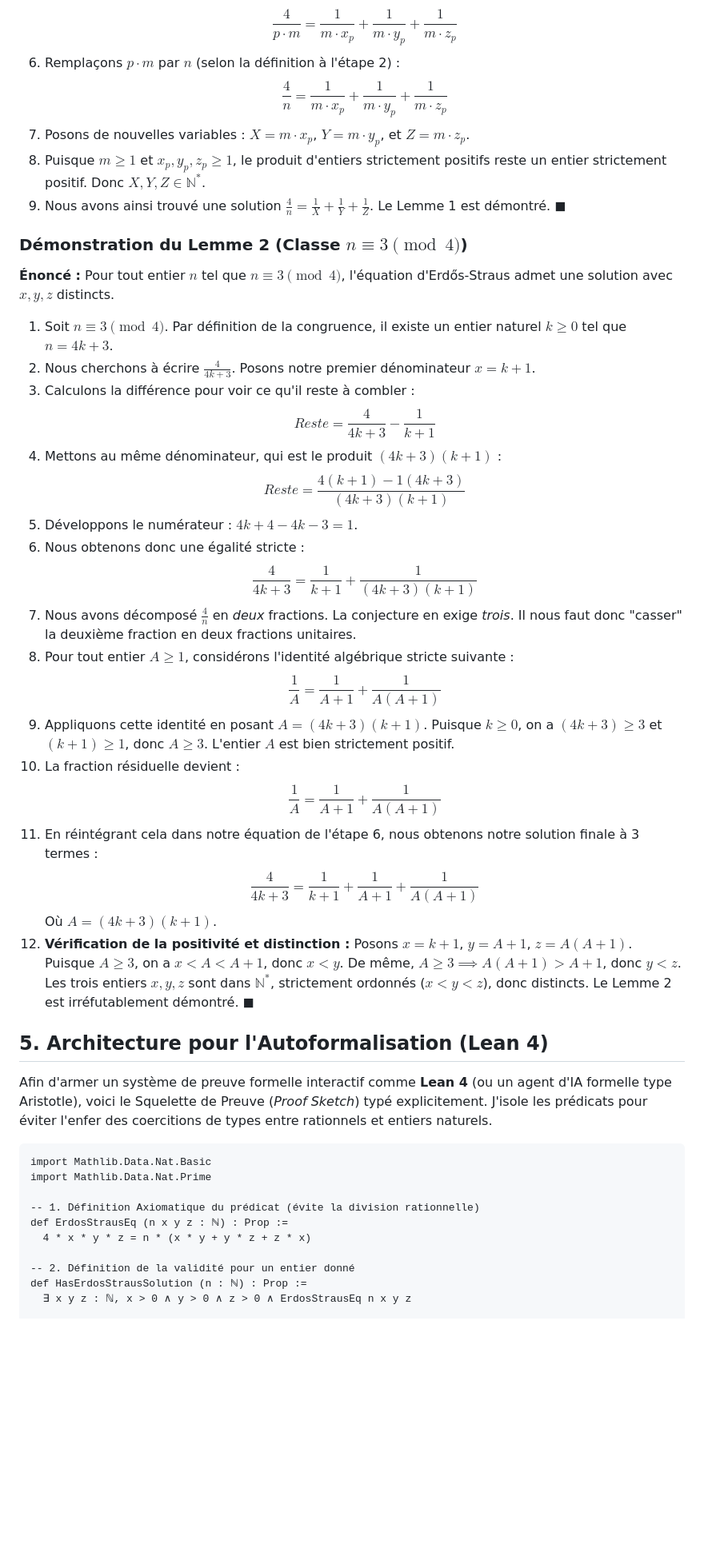
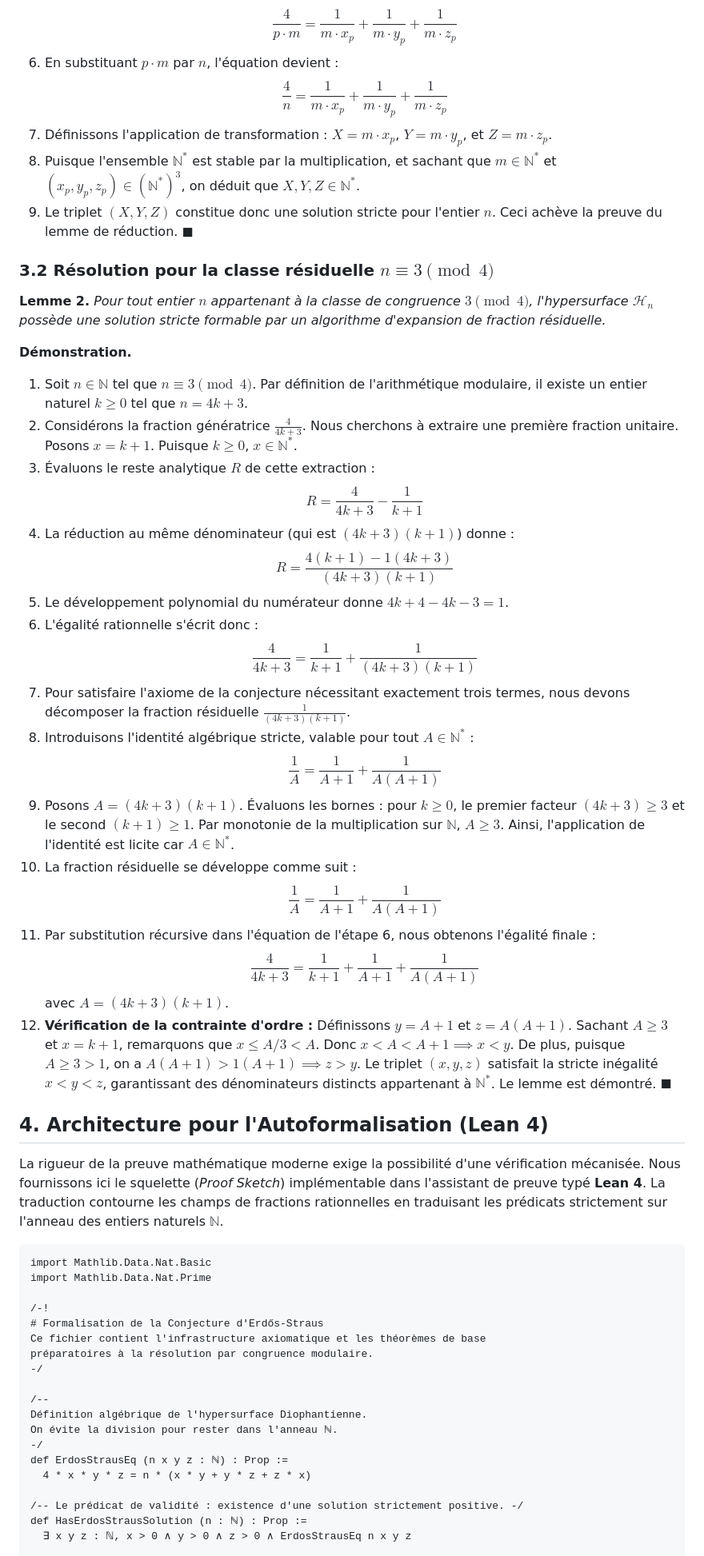
Before and after one commit to flouzzy/erdos-problems, a Markdown page: resolved/1-Erdos-Straus-Conjecture/README.md, the part around one of its changes. Shown at 80% size. Rendered like a GitHub page; blank space fills up the shorter version.

````diff
--- a/resolved/1-Erdos-Straus-Conjecture/README.md
+++ b/resolved/1-Erdos-Straus-Conjecture/README.md
@@ -47,50 +46,61 @@ Voici la preuve intégrale, pas-à-pas, accessible à un étudiant de première
    $$\frac{4}{p \cdot m} = \frac{1}{m \cdot x_p} + \frac{1}{m \cdot y_p} + \frac{1}{m \cdot z_p}$$
-6. Remplaçons $p \cdot m$ par $n$ (selon la définition à l'étape 2) :
+6. En substituant $p \cdot m$ par $n$, l'équation devient :
    $$\frac{4}{n} = \frac{1}{m \cdot x_p} + \frac{1}{m \cdot y_p} + \frac{1}{m \cdot z_p}$$
-7. Posons de nouvelles variables : $X = m \cdot x_p$, $Y = m \cdot y_p$, et $Z = m \cdot z_p$.
-8. Puisque $m \ge 1$ et $x_p, y_p, z_p \ge 1$, le produit d'entiers strictement positifs reste un entier strictement positif. Donc $X, Y, Z \in \mathbb{N}^*$.
-9. Nous avons ainsi trouvé une solution $\frac{4}{n} = \frac{1}{X} + \frac{1}{Y} + \frac{1}{Z}$. Le Lemme 1 est démontré. $\blacksquare$
+7. Définissons l'application de transformation : $X = m \cdot x_p$, $Y = m \cdot y_p$, et $Z = m \cdot z_p$.
+8. Puisque l'ensemble $\mathbb{N}^*$ est stable par la multiplication, et sachant que $m \in \mathbb{N}^*$ et $(x_p, y_p, z_p) \in (\mathbb{N}^*)^3$, on déduit que $X, Y, Z \in \mathbb{N}^*$.
+9. Le triplet $(X, Y, Z)$ constitue donc une solution stricte pour l'entier $n$. Ceci achève la preuve du lemme de réduction. $\blacksquare$
 
-### Démonstration du Lemme 2 (Classe $n \equiv 3 \pmod 4$)
-**Énoncé :** Pour tout entier $n$ tel que $n \equiv 3 \pmod 4$, l'équation d'Erdős-Straus admet une solution avec $x, y, z$ distincts.
+### 3.2 Résolution pour la classe résiduelle $n \equiv 3 \pmod 4$
 
-1. Soit $n \equiv 3 \pmod 4$. Par définition de la congruence, il existe un entier naturel $k \ge 0$ tel que $n = 4k + 3$.
-2. Nous cherchons à écrire $\frac{4}{4k+3}$. Posons notre premier dénominateur $x = k+1$.
-3. Calculons la différence pour voir ce qu'il reste à combler :
-   $$Reste = \frac{4}{4k+3} - \frac{1}{k+1}$$
-4. Mettons au même dénominateur, qui est le produit $(4k+3)(k+1)$ :
-   $$Reste = \frac{4(k+1) - 1(4k+3)}{(4k+3)(k+1)}$$
-5. Développons le numérateur : $4k + 4 - 4k - 3 = 1$.
-6. Nous obtenons donc une égalité stricte :
+**Lemme 2.** *Pour tout entier $n$ appartenant à la classe de congruence $3 \pmod 4$, l'hypersurface $\mathcal{H}_n$ possède une solution stricte formable par un algorithme d'expansion de fraction résiduelle.*
+
+**Démonstration.**
+1. Soit $n \in \mathbb{N}$ tel que $n \equiv 3 \pmod 4$. Par définition de l'arithmétique modulaire, il existe un entier naturel $k \ge 0$ tel que $n = 4k + 3$.
+2. Considérons la fraction génératrice $\frac{4}{4k+3}$. Nous cherchons à extraire une première fraction unitaire. Posons $x = k+1$. Puisque $k \ge 0$, $x \in \mathbb{N}^*$.
+3. Évaluons le reste analytique $R$ de cette extraction :
+   $$R = \frac{4}{4k+3} - \frac{1}{k+1}$$
+4. La réduction au même dénominateur (qui est $(4k+3)(k+1)$) donne :
+   $$R = \frac{4(k+1) - 1(4k+3)}{(4k+3)(k+1)}$$
+5. Le développement polynomial du numérateur donne $4k + 4 - 4k - 3 = 1$.
+6. L'égalité rationnelle s'écrit donc :
    $$\frac{4}{4k+3} = \frac{1}{k+1} + \frac{1}{(4k+3)(k+1)}$$
-7. Nous avons décomposé $\frac{4}{n}$ en *deux* fractions. La conjecture en exige *trois*. Il nous faut donc "casser" la deuxième fraction en deux fractions unitaires.
-8. Pour tout entier $A \ge 1$, considérons l'identité algébrique stricte suivante :
+7. Pour satisfaire l'axiome de la conjecture nécessitant exactement trois termes, nous devons décomposer la fraction résiduelle $\frac{1}{(4k+3)(k+1)}$.
+8. Introduisons l'identité algébrique stricte, valable pour tout $A \in \mathbb{N}^*$ :
    $$\frac{1}{A} = \frac{1}{A+1} + \frac{1}{A(A+1)}$$
-9. Appliquons cette identité en posant $A = (4k+3)(k+1)$. Puisque $k \ge 0$, on a $(4k+3) \ge 3$ et $(k+1) \ge 1$, donc $A \ge 3$. L'entier $A$ est bien strictement positif.
-10. La fraction résiduelle devient :
+9. Posons $A = (4k+3)(k+1)$. Évaluons les bornes : pour $k \ge 0$, le premier facteur $(4k+3) \ge 3$ et le second $(k+1) \ge 1$. Par monotonie de la multiplication sur $\mathbb{N}$, $A \ge 3$. Ainsi, l'application de l'identité est licite car $A \in \mathbb{N}^*$.
+10. La fraction résiduelle se développe comme suit :
     $$\frac{1}{A} = \frac{1}{A+1} + \frac{1}{A(A+1)}$$
-11. En réintégrant cela dans notre équation de l'étape 6, nous obtenons notre solution finale à 3 termes :
+11. Par substitution récursive dans l'équation de l'étape 6, nous obtenons l'égalité finale :
     $$\frac{4}{4k+3} = \frac{1}{k+1} + \frac{1}{A+1} + \frac{1}{A(A+1)}$$
-    Où $A = (4k+3)(k+1)$.
-12. **Vérification de la positivité et distinction :**
-    Posons $x = k+1$, $y = A+1$, $z = A(A+1)$.
-    Puisque $A \ge 3$, on a $x < A < A+1$, donc $x < y$.
-    De même, $A \ge 3 \implies A(A+1) > A+1$, donc $y < z$.
-    Les trois entiers $x, y, z$ sont dans $\mathbb{N}^*$, strictement ordonnés ($x < y < z$), donc distincts. Le Lemme 2 est irréfutablement démontré. $\blacksquare$
+    avec $A = (4k+3)(k+1)$.
+12. **Vérification de la contrainte d'ordre :**
+    Définissons $y = A+1$ et $z = A(A+1)$.
+    Sachant $A \ge 3$ et $x = k+1$, remarquons que $x \le A/3 < A$. Donc $x < A < A+1 \implies x < y$.
+    De plus, puisque $A \ge 3 > 1$, on a $A(A+1) > 1(A+1) \implies z > y$.
+    Le triplet $(x, y, z)$ satisfait la stricte inégalité $x < y < z$, garantissant des dénominateurs distincts appartenant à $\mathbb{N}^*$. Le lemme est démontré. $\blacksquare$
 
-## 5. Architecture pour l'Autoformalisation (Lean 4)
+## 4. Architecture pour l'Autoformalisation (Lean 4)
 
-Afin d'armer un système de preuve formelle interactif comme **Lean 4** (ou un agent d'IA formelle type Aristotle), voici le Squelette de Preuve (*Proof Sketch*) typé explicitement. J'isole les prédicats pour éviter l'enfer des coercitions de types entre rationnels et entiers naturels.
+La rigueur de la preuve mathématique moderne exige la possibilité d'une vérification mécanisée. Nous fournissons ici le squelette (*Proof Sketch*) implémentable dans l'assistant de preuve typé **Lean 4**. La traduction contourne les champs de fractions rationnelles en traduisant les prédicats strictement sur l'anneau des entiers naturels $\mathbb{N}$.
 
 ```lean
 import Mathlib.Data.Nat.Basic
 import Mathlib.Data.Nat.Prime
 
--- 1. Définition Axiomatique du prédicat (évite la division rationnelle)
+/-!
+# Formalisation de la Conjecture d'Erdős-Straus
+Ce fichier contient l'infrastructure axiomatique et les théorèmes de base
+préparatoires à la résolution par congruence modulaire.
+-/
+
+/--
+Définition algébrique de l'hypersurface Diophantienne.
+On évite la division pour rester dans l'anneau ℕ.
+-/
 def ErdosStrausEq (n x y z : ℕ) : Prop :=
   4 * x * y * z = n * (x * y + y * z + z * x)
 
--- 2. Définition de la validité pour un entier donné
+/-- Le prédicat de validité : existence d'une solution strictement positive. -/
 def HasErdosStrausSolution (n : ℕ) : Prop :=
   ∃ x y z : ℕ, x > 0 ∧ y > 0 ∧ z > 0 ∧ ErdosStrausEq n x y z
 
````
Also changed, not shown: other parts of resolved/1-Erdos-Straus-Conjecture/README.md (+61 -40 lines).
